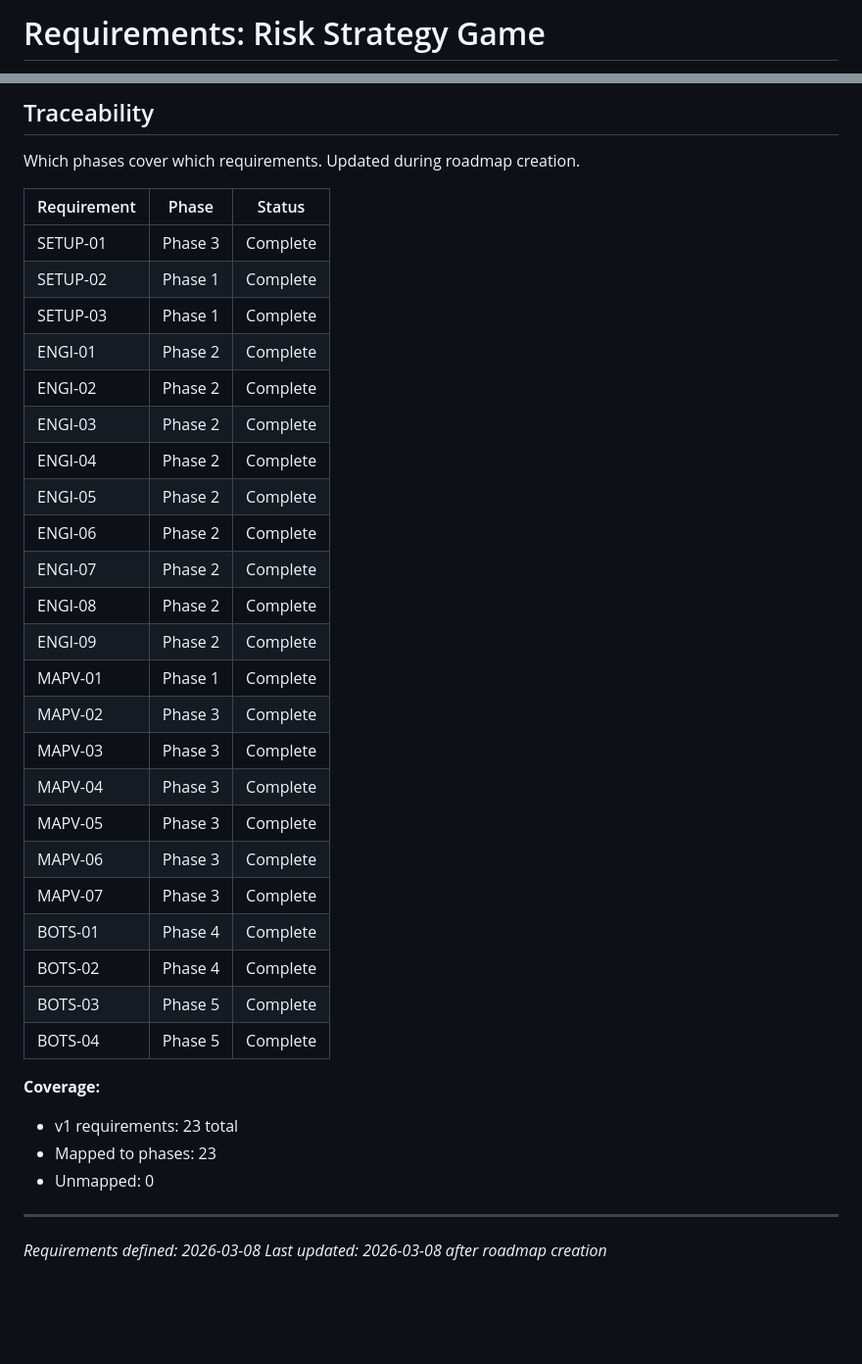
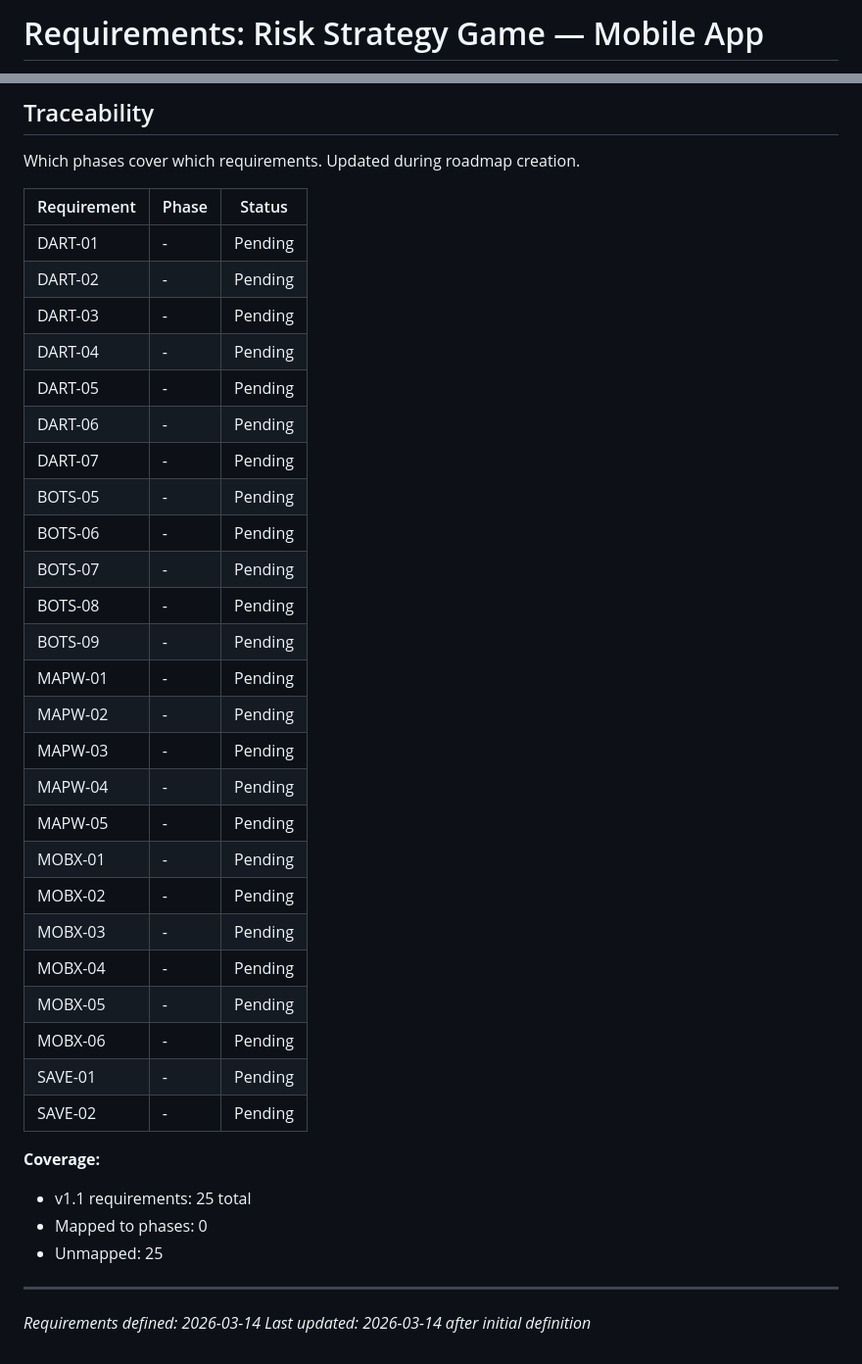
Before and after one commit to arturmiller/risk-clone, a Markdown page: .planning/REQUIREMENTS.md, 2 parts joined by grey strips. Shown at 98% size. Drawn GitHub-style; blank space fills up the shorter version.

Commit message:
docs: define milestone v1.1 requirements

```diff
--- a/.planning/REQUIREMENTS.md
+++ b/.planning/REQUIREMENTS.md
@@ -1,2 +1,2 @@
-# Requirements: Risk Strategy Game
+# Requirements: Risk Strategy Game — Mobile App
 
@@ -80,35 +78,37 @@ Which phases cover which requirements. Updated during roadmap creation.
 
 | Requirement | Phase | Status |
 |-------------|-------|--------|
-| SETUP-01 | Phase 3 | Complete |
-| SETUP-02 | Phase 1 | Complete |
-| SETUP-03 | Phase 1 | Complete |
-| ENGI-01 | Phase 2 | Complete |
-| ENGI-02 | Phase 2 | Complete |
-| ENGI-03 | Phase 2 | Complete |
-| ENGI-04 | Phase 2 | Complete |
-| ENGI-05 | Phase 2 | Complete |
-| ENGI-06 | Phase 2 | Complete |
-| ENGI-07 | Phase 2 | Complete |
-| ENGI-08 | Phase 2 | Complete |
-| ENGI-09 | Phase 2 | Complete |
-| MAPV-01 | Phase 1 | Complete |
-| MAPV-02 | Phase 3 | Complete |
-| MAPV-03 | Phase 3 | Complete |
-| MAPV-04 | Phase 3 | Complete |
-| MAPV-05 | Phase 3 | Complete |
-| MAPV-06 | Phase 3 | Complete |
-| MAPV-07 | Phase 3 | Complete |
-| BOTS-01 | Phase 4 | Complete |
-| BOTS-02 | Phase 4 | Complete |
-| BOTS-03 | Phase 5 | Complete |
-| BOTS-04 | Phase 5 | Complete |
+| DART-01 | - | Pending |
+| DART-02 | - | Pending |
+| DART-03 | - | Pending |
+| DART-04 | - | Pending |
+| DART-05 | - | Pending |
+| DART-06 | - | Pending |
+| DART-07 | - | Pending |
+| BOTS-05 | - | Pending |
+| BOTS-06 | - | Pending |
+| BOTS-07 | - | Pending |
+| BOTS-08 | - | Pending |
+| BOTS-09 | - | Pending |
+| MAPW-01 | - | Pending |
+| MAPW-02 | - | Pending |
+| MAPW-03 | - | Pending |
+| MAPW-04 | - | Pending |
+| MAPW-05 | - | Pending |
+| MOBX-01 | - | Pending |
+| MOBX-02 | - | Pending |
+| MOBX-03 | - | Pending |
+| MOBX-04 | - | Pending |
+| MOBX-05 | - | Pending |
+| MOBX-06 | - | Pending |
+| SAVE-01 | - | Pending |
+| SAVE-02 | - | Pending |
 
 **Coverage:**
-- v1 requirements: 23 total
-- Mapped to phases: 23
-- Unmapped: 0
+- v1.1 requirements: 25 total
+- Mapped to phases: 0
+- Unmapped: 25
 
 ---
-*Requirements defined: 2026-03-08*
-*Last updated: 2026-03-08 after roadmap creation*
+*Requirements defined: 2026-03-14*
+*Last updated: 2026-03-14 after initial definition*
```
Also changed, not shown: other parts of .planning/REQUIREMENTS.md (+51 -53 lines).
